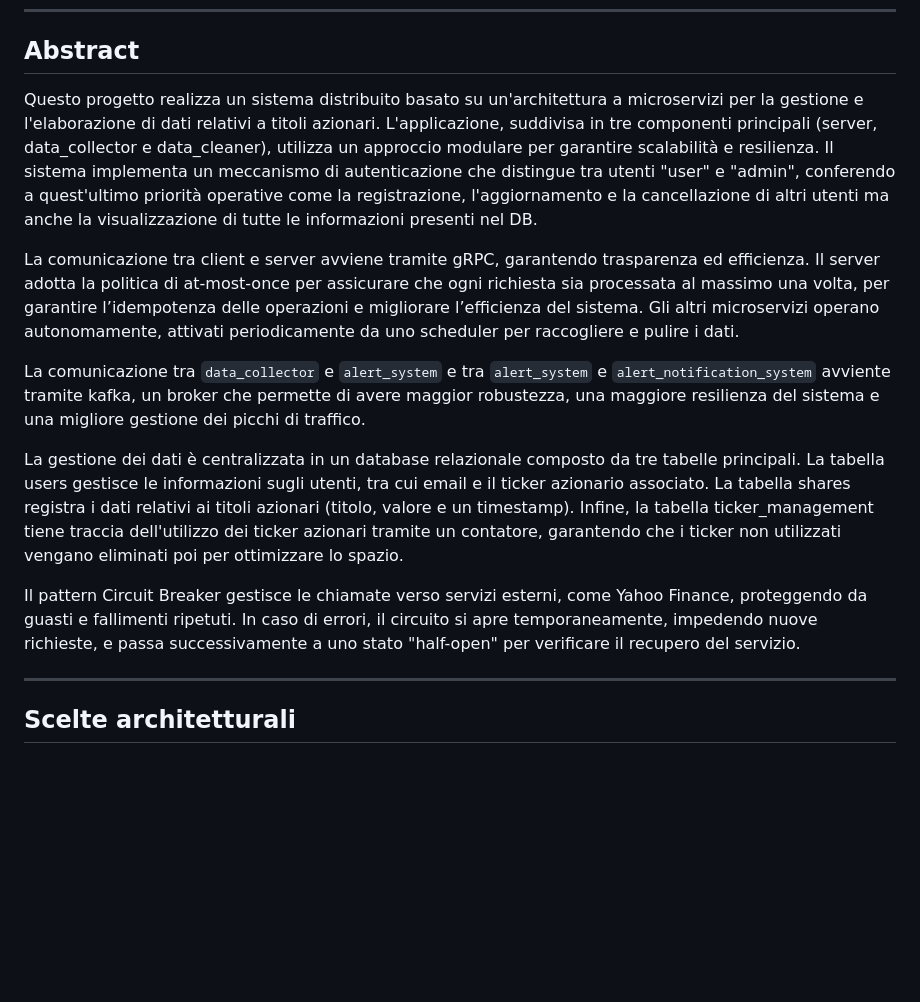
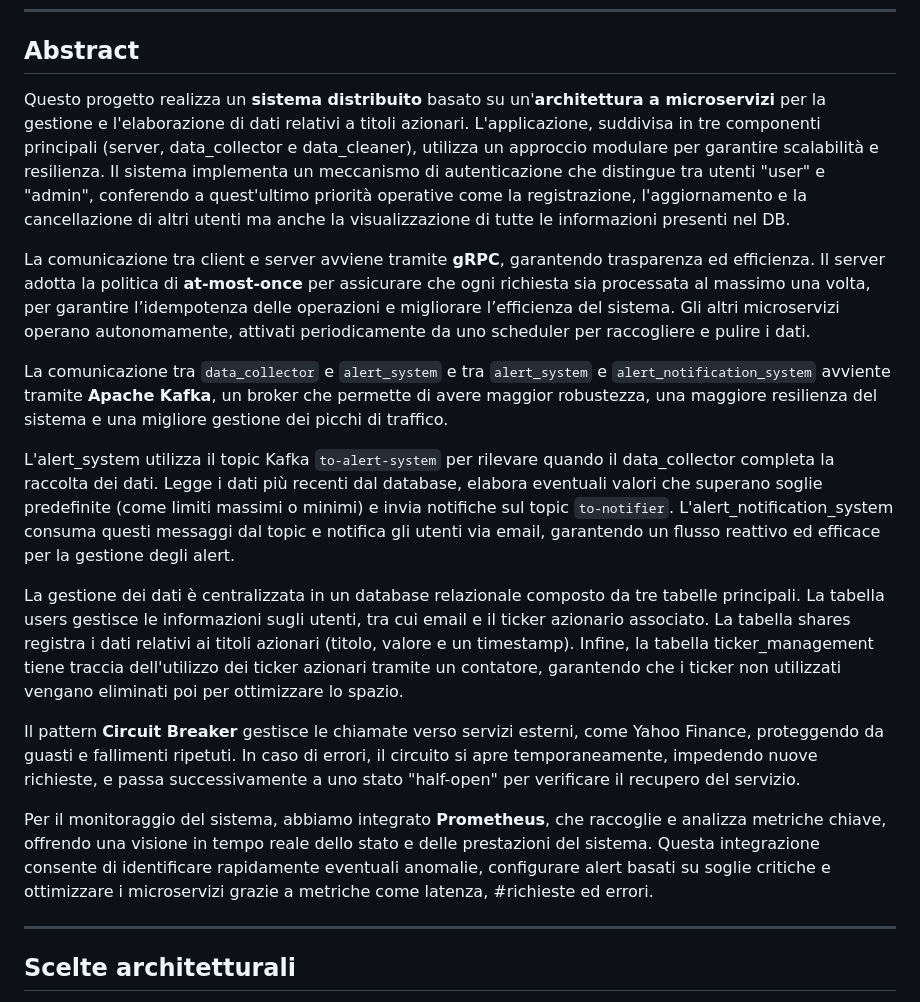
Before and after one commit to alestrange01/DSBD_HW, a Markdown page: README.md, the part around the change. Rendered like a GitHub page; blank space fills up the shorter version.

Commit message:
Update README.md
Update Abstract

```diff
--- a/README.md
+++ b/README.md
@@ -11,15 +11,19 @@ L'applicazione è suddivisa in cinque componenti principali
 
 ## **Abstract**
 
-Questo progetto realizza un sistema distribuito basato su un'architettura a microservizi per la gestione e l'elaborazione di dati relativi a titoli azionari. L'applicazione, suddivisa in tre componenti principali (server, data_collector e data_cleaner), utilizza un approccio modulare per garantire scalabilità e resilienza. Il sistema implementa un meccanismo di autenticazione che distingue tra utenti "user" e "admin", conferendo a quest'ultimo priorità operative come la registrazione, l'aggiornamento e la cancellazione di altri utenti ma anche la visualizzazione di tutte le informazioni presenti nel DB.
+Questo progetto realizza un **sistema distribuito** basato su un'**architettura a microservizi** per la gestione e l'elaborazione di dati relativi a titoli azionari. L'applicazione, suddivisa in tre componenti principali (server, data_collector e data_cleaner), utilizza un approccio modulare per garantire scalabilità e resilienza. Il sistema implementa un meccanismo di autenticazione che distingue tra utenti "user" e "admin", conferendo a quest'ultimo priorità operative come la registrazione, l'aggiornamento e la cancellazione di altri utenti ma anche la visualizzazione di tutte le informazioni presenti nel DB.
 
-La comunicazione tra client e server avviene tramite gRPC, garantendo trasparenza ed efficienza. Il server adotta la politica di at-most-once per assicurare che ogni richiesta sia processata al massimo una volta, per garantire l’idempotenza delle operazioni e migliorare l’efficienza del sistema. Gli altri microservizi operano autonomamente, attivati periodicamente da uno scheduler per raccogliere e pulire i dati.
+La comunicazione tra client e server avviene tramite **gRPC**, garantendo trasparenza ed efficienza. Il server adotta la politica di **at-most-once** per assicurare che ogni richiesta sia processata al massimo una volta, per garantire l’idempotenza delle operazioni e migliorare l’efficienza del sistema. Gli altri microservizi operano autonomamente, attivati periodicamente da uno scheduler per raccogliere e pulire i dati.
 
-La comunicazione tra `data_collector` e `alert_system` e tra `alert_system` e `alert_notification_system` avviente tramite kafka, un broker che permette di avere maggior robustezza, una maggiore resilienza del sistema e una migliore gestione dei picchi di traffico.
+La comunicazione tra `data_collector` e `alert_system` e tra `alert_system` e `alert_notification_system` avviente tramite **Apache Kafka**, un broker che permette di avere maggior robustezza, una maggiore resilienza del sistema e una migliore gestione dei picchi di traffico.
+
+L'alert_system utilizza il topic Kafka `to-alert-system` per rilevare quando il data_collector completa la raccolta dei dati. Legge i dati più recenti dal database, elabora eventuali valori che superano soglie predefinite (come limiti massimi o minimi) e invia notifiche sul topic `to-notifier`. L'alert_notification_system consuma questi messaggi dal topic e notifica gli utenti via email, garantendo un flusso reattivo ed efficace per la gestione degli alert.
 
 La gestione dei dati è centralizzata in un database relazionale composto da tre tabelle principali. La tabella users gestisce le informazioni sugli utenti, tra cui email e il ticker azionario associato. La tabella shares registra i dati relativi ai titoli azionari (titolo, valore e un timestamp). Infine, la tabella ticker_management tiene traccia dell'utilizzo dei ticker azionari tramite un contatore, garantendo che i ticker non utilizzati vengano eliminati poi per ottimizzare lo spazio.
 
-Il pattern Circuit Breaker gestisce le chiamate verso servizi esterni, come Yahoo Finance, proteggendo da guasti e fallimenti ripetuti. In caso di errori, il circuito si apre temporaneamente, impedendo nuove richieste, e passa successivamente a uno stato "half-open" per verificare il recupero del servizio.
+Il pattern **Circuit Breaker** gestisce le chiamate verso servizi esterni, come Yahoo Finance, proteggendo da guasti e fallimenti ripetuti. In caso di errori, il circuito si apre temporaneamente, impedendo nuove richieste, e passa successivamente a uno stato "half-open" per verificare il recupero del servizio.
+
+Per il monitoraggio del sistema, abbiamo integrato **Prometheus**, che raccoglie e analizza metriche chiave, offrendo una visione in tempo reale dello stato e delle prestazioni del sistema. Questa integrazione consente di identificare rapidamente eventuali anomalie, configurare alert basati su soglie critiche e ottimizzare i microservizi grazie a metriche come latenza, #richieste ed errori.
 
 ---
 
```
